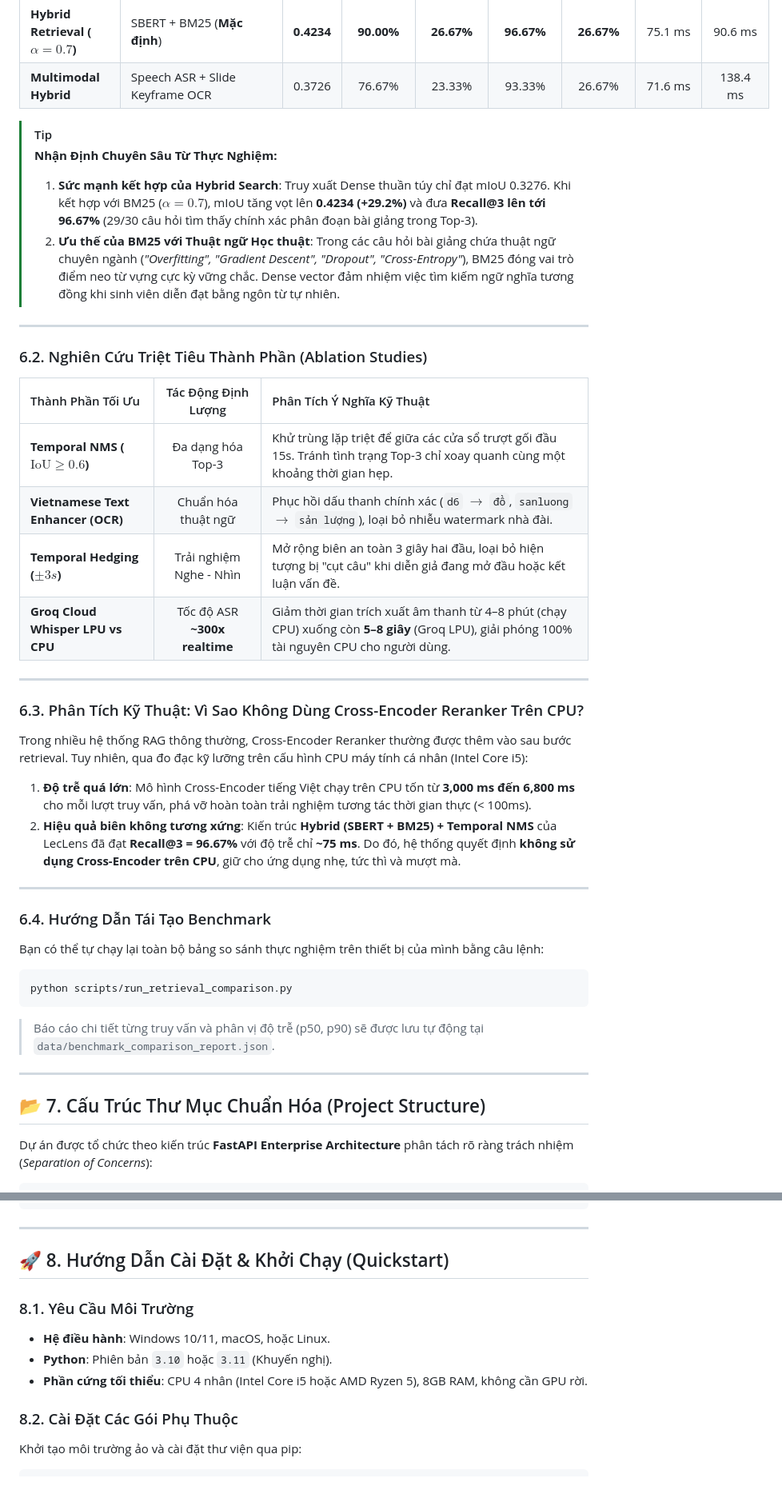
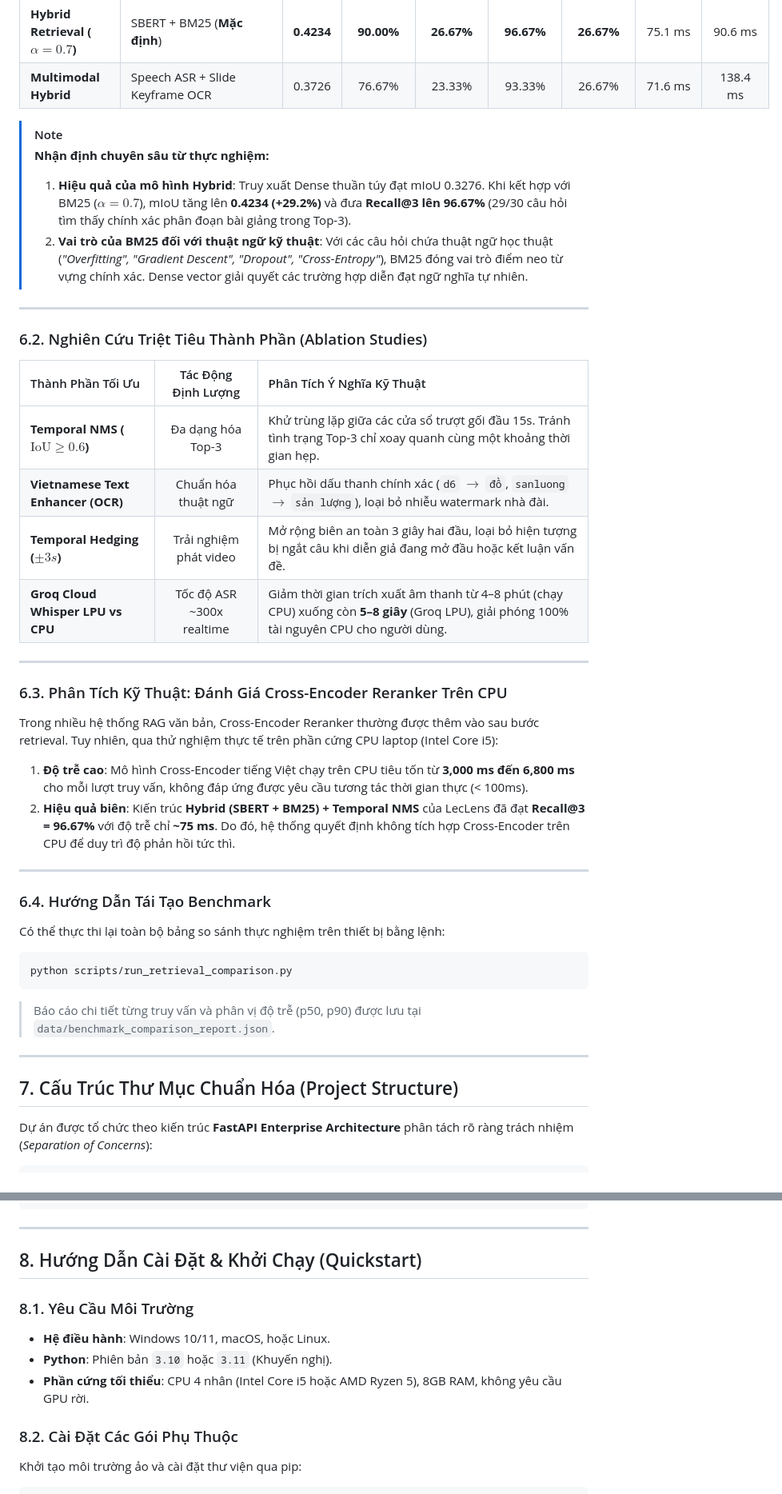
Before and after one commit to HungHiHung10/LecLens, a Markdown page: README.md, 2 parts joined by grey strips. Shown at 80% size. Drawn GitHub-style.

````diff
--- a/README.md
+++ b/README.md
@@ -213,10 +214,10 @@ $$\text{tIoU} = \frac{|P \cap GT|}{|P \cup GT|} = \frac{\max(0, \min(p_e, g_e) -
 | **Hybrid Retrieval ($\alpha = 0.7$)** | SBERT + BM25 (**Mặc định**) | **0.4234** | **90.00%** | **26.67%** | **96.67%** | **26.67%** | 75.1 ms | 90.6 ms |
 | **Multimodal Hybrid** | Speech ASR + Slide Keyframe OCR | 0.3726 | 76.67% | 23.33% | 93.33% | 26.67% | 71.6 ms | 138.4 ms |
 
-> [!TIP]
-> **Nhận Định Chuyên Sâu Từ Thực Nghiệm:**
-> 1. **Sức mạnh kết hợp của Hybrid Search**: Truy xuất Dense thuần túy chỉ đạt mIoU 0.3276. Khi kết hợp với BM25 ($\alpha = 0.7$), mIoU tăng vọt lên **0.4234 (+29.2%)** và đưa **Recall@3 lên tới 96.67%** (29/30 câu hỏi tìm thấy chính xác phân đoạn bài giảng trong Top-3).
-> 2. **Ưu thế của BM25 với Thuật ngữ Học thuật**: Trong các câu hỏi bài giảng chứa thuật ngữ chuyên ngành (*"Overfitting", "Gradient Descent", "Dropout", "Cross-Entropy"*), BM25 đóng vai trò điểm neo từ vựng cực kỳ vững chắc. Dense vector đảm nhiệm việc tìm kiếm ngữ nghĩa tương đồng khi sinh viên diễn đạt bằng ngôn từ tự nhiên.
+> [!NOTE]
+> **Nhận định chuyên sâu từ thực nghiệm:**
+> 1. **Hiệu quả của mô hình Hybrid**: Truy xuất Dense thuần túy đạt mIoU 0.3276. Khi kết hợp với BM25 ($\alpha = 0.7$), mIoU tăng lên **0.4234 (+29.2%)** và đưa **Recall@3 lên 96.67%** (29/30 câu hỏi tìm thấy chính xác phân đoạn bài giảng trong Top-3).
+> 2. **Vai trò của BM25 đối với thuật ngữ kỹ thuật**: Với các câu hỏi chứa thuật ngữ học thuật (*"Overfitting", "Gradient Descent", "Dropout", "Cross-Entropy"*), BM25 đóng vai trò điểm neo từ vựng chính xác. Dense vector giải quyết các trường hợp diễn đạt ngữ nghĩa tự nhiên.
 
 ---
 
@@ -224,32 +225,32 @@ $$\text{tIoU} = \frac{|P \cap GT|}{|P \cup GT|} = \frac{\max(0, \min(p_e, g_e) -
 
 | Thành Phần Tối Ưu | Tác Động Định Lượng | Phân Tích Ý Nghĩa Kỹ Thuật |
 | :--- | :---: | :--- |
-| **Temporal NMS ($\text{IoU} \ge 0.6$)** | Đa dạng hóa Top-3 | Khử trùng lặp triệt để giữa các cửa sổ trượt gối đầu 15s. Tránh tình trạng Top-3 chỉ xoay quanh cùng một khoảng thời gian hẹp. |
+| **Temporal NMS ($\text{IoU} \ge 0.6$)** | Đa dạng hóa Top-3 | Khử trùng lặp giữa các cửa sổ trượt gối đầu 15s. Tránh tình trạng Top-3 chỉ xoay quanh cùng một khoảng thời gian hẹp. |
 | **Vietnamese Text Enhancer (OCR)** | Chuẩn hóa thuật ngữ | Phục hồi dấu thanh chính xác (`d6` $\rightarrow$ `đồ`, `sanluong` $\rightarrow$ `sản lượng`), loại bỏ nhiễu watermark nhà đài. |
-| **Temporal Hedging ($\pm 3s$)** | Trải nghiệm Nghe - Nhìn | Mở rộng biên an toàn 3 giây hai đầu, loại bỏ hiện tượng bị "cụt câu" khi diễn giả đang mở đầu hoặc kết luận vấn đề. |
-| **Groq Cloud Whisper LPU vs CPU** | Tốc độ ASR **~300x realtime** | Giảm thời gian trích xuất âm thanh từ 4–8 phút (chạy CPU) xuống còn **5–8 giây** (Groq LPU), giải phóng 100% tài nguyên CPU cho người dùng. |
+| **Temporal Hedging ($\pm 3s$)** | Trải nghiệm phát video | Mở rộng biên an toàn 3 giây hai đầu, loại bỏ hiện tượng bị ngắt câu khi diễn giả đang mở đầu hoặc kết luận vấn đề. |
+| **Groq Cloud Whisper LPU vs CPU** | Tốc độ ASR ~300x realtime | Giảm thời gian trích xuất âm thanh từ 4–8 phút (chạy CPU) xuống còn **5–8 giây** (Groq LPU), giải phóng 100% tài nguyên CPU cho người dùng. |
 
 ---
 
-### 6.3. Phân Tích Kỹ Thuật: Vì Sao Không Dùng Cross-Encoder Reranker Trên CPU?
+### 6.3. Phân Tích Kỹ Thuật: Đánh Giá Cross-Encoder Reranker Trên CPU
 
-Trong nhiều hệ thống RAG thông thường, Cross-Encoder Reranker thường được thêm vào sau bước retrieval. Tuy nhiên, qua đo đạc kỹ lưỡng trên cấu hình CPU máy tính cá nhân (Intel Core i5):
-1. **Độ trễ quá lớn**: Mô hình Cross-Encoder tiếng Việt chạy trên CPU tốn từ **3,000 ms đến 6,800 ms** cho mỗi lượt truy vấn, phá vỡ hoàn toàn trải nghiệm tương tác thời gian thực (< 100ms).
-2. **Hiệu quả biên không tương xứng**: Kiến trúc **Hybrid (SBERT + BM25) + Temporal NMS** của LecLens đã đạt **Recall@3 = 96.67%** với độ trễ chỉ **~75 ms**. Do đó, hệ thống quyết định **không sử dụng Cross-Encoder trên CPU**, giữ cho ứng dụng nhẹ, tức thì và mượt mà.
+Trong nhiều hệ thống RAG văn bản, Cross-Encoder Reranker thường được thêm vào sau bước retrieval. Tuy nhiên, qua thử nghiệm thực tế trên phần cứng CPU laptop (Intel Core i5):
+1. **Độ trễ cao**: Mô hình Cross-Encoder tiếng Việt chạy trên CPU tiêu tốn từ **3,000 ms đến 6,800 ms** cho mỗi lượt truy vấn, không đáp ứng được yêu cầu tương tác thời gian thực (< 100ms).
+2. **Hiệu quả biên**: Kiến trúc **Hybrid (SBERT + BM25) + Temporal NMS** của LecLens đã đạt **Recall@3 = 96.67%** với độ trễ chỉ **~75 ms**. Do đó, hệ thống quyết định không tích hợp Cross-Encoder trên CPU để duy trì độ phản hồi tức thì.
 
 ---
 
 ### 6.4. Hướng Dẫn Tái Tạo Benchmark
 
-Bạn có thể tự chạy lại toàn bộ bảng so sánh thực nghiệm trên thiết bị của mình bằng câu lệnh:
+Có thể thực thi lại toàn bộ bảng so sánh thực nghiệm trên thiết bị bằng lệnh:
 ```powershell
 python scripts/run_retrieval_comparison.py
 ```
-> Báo cáo chi tiết từng truy vấn và phân vị độ trễ (p50, p90) sẽ được lưu tự động tại `data/benchmark_comparison_report.json`.
+> Báo cáo chi tiết từng truy vấn và phân vị độ trễ (p50, p90) được lưu tại `data/benchmark_comparison_report.json`.
 
 ---
 
-## 📂 7. Cấu Trúc Thư Mục Chuẩn Hóa (Project Structure)
+## 7. Cấu Trúc Thư Mục Chuẩn Hóa (Project Structure)
 
 Dự án được tổ chức theo kiến trúc **FastAPI Enterprise Architecture** phân tách rõ ràng trách nhiệm (*Separation of Concerns*):
 
@@ -319,12 +320,12 @@ a:/LecLens/
 
 ---
 
-## 🚀 8. Hướng Dẫn Cài Đặt & Khởi Chạy (Quickstart)
+## 8. Hướng Dẫn Cài Đặt & Khởi Chạy (Quickstart)
 
 ### 8.1. Yêu Cầu Môi Trường
 - **Hệ điều hành**: Windows 10/11, macOS, hoặc Linux.
 - **Python**: Phiên bản `3.10` hoặc `3.11` (Khuyến nghị).
-- **Phần cứng tối thiểu**: CPU 4 nhân (Intel Core i5 hoặc AMD Ryzen 5), 8GB RAM, không cần GPU rời.
+- **Phần cứng tối thiểu**: CPU 4 nhân (Intel Core i5 hoặc AMD Ryzen 5), 8GB RAM, không yêu cầu GPU rời.
 
 ### 8.2. Cài Đặt Các Gói Phụ Thuộc
 Khởi tạo môi trường ảo và cài đặt thư viện qua pip:
````
Also changed, not shown: other parts of README.md (+78 -78 lines).
